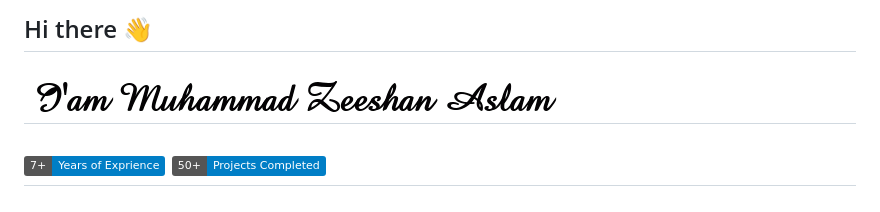
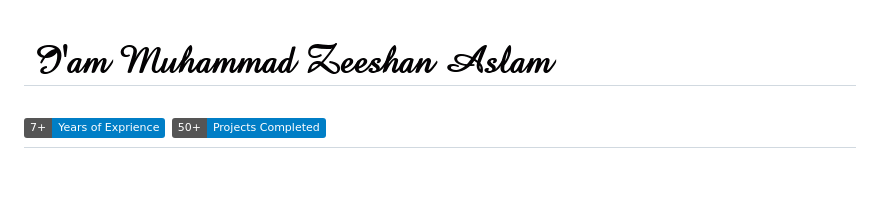
Before and after one commit to 3btechlogix/3btechlogix, a Markdown page: README.md, the part around the change. GitHub-like rendering; badges without logos; blank space fills up the shorter version.

```diff
--- a/README.md
+++ b/README.md
@@ -1,5 +1,3 @@
-## Hi there 👋
-
 <picture><img src="MuhammadZeeshanAslam.gif" alt="MuhammadZeeshanAslam"></picture>
 ---
 <picture><img src="https://img.shields.io/badge/7+-Years_of_Exprience-blue" alt="Exprience" height="30"></picture>
```
